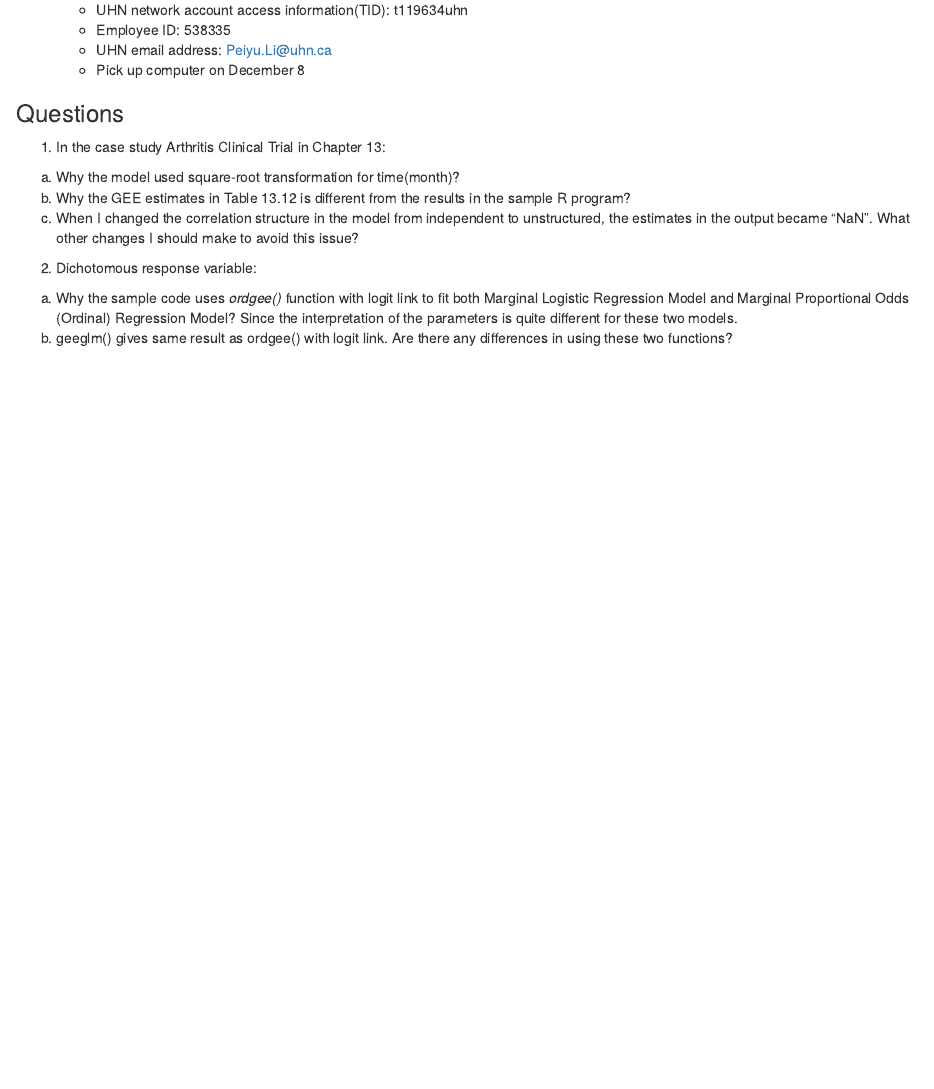
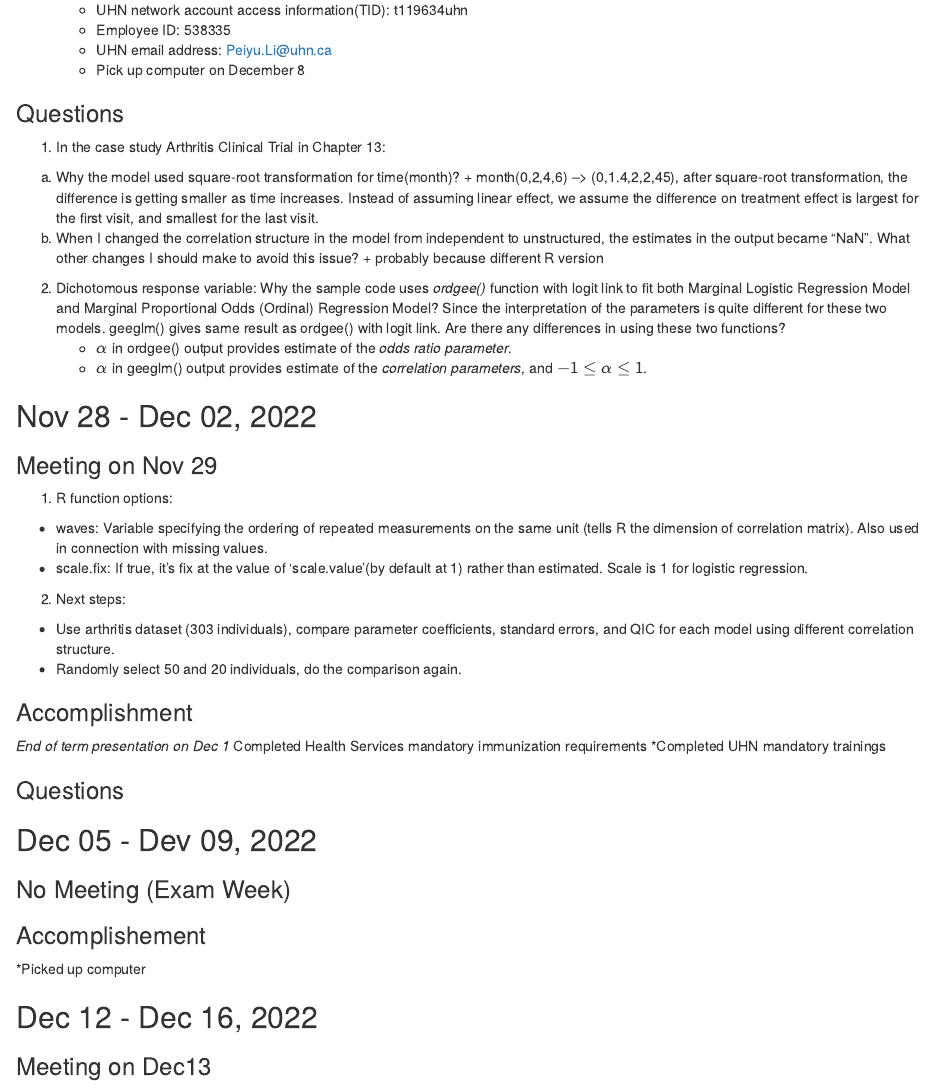
Before and after one commit to ayamitani/gee_matchedlong2022, an R Markdown document (weekly_summary.Rmd): the page in a window 1100 px wide, from 1610 px down. Rendered offline with R 4.5, knitr and Pandoc, with nearby package versions.

Commit message:
Nov28 - Dec02 update

```diff
--- a/weekly_summary.Rmd
+++ b/weekly_summary.Rmd
@@ -74,9 +74,40 @@ $Cov(\hat{\beta}) = B^{-1}MB^{-1}$
 ### Questions
 1. In the case study Arthritis Clinical Trial in Chapter 13:
   a) Why the model used square-root transformation for time(month)?
-  b) Why the GEE estimates in Table 13.12 is different from the results in the sample R program?
-  c) When I changed the correlation structure in the model from independent to unstructured, the estimates in the output became "NaN". What other changes I should make to avoid this issue?
+    + month(0,2,4,6) --> (0,1.4,2,2,45), after square-root transformation, the difference is getting smaller as time increases. Instead of assuming linear effect, we assume the difference on treatment effect is largest for the first visit, and smallest for the last visit.
+  b) When I changed the correlation structure in the model from independent to unstructured, the estimates in the output became "NaN". What other changes I should make to avoid this issue?
+    + probably because different R version
 
 2. Dichotomous response variable:
-  a) Why the sample code uses *ordgee()* function with logit link to fit both Marginal Logistic Regression Model and Marginal Proportional Odds (Ordinal) Regression Model? Since the interpretation of the parameters is quite different for these two models.
-  b) geeglm() gives same result as ordgee() with logit link. Are there any differences in using these two functions?
+  Why the sample code uses *ordgee()* function with logit link to fit both Marginal Logistic Regression Model and Marginal Proportional Odds (Ordinal) Regression Model? Since the interpretation of the parameters is quite different for these two models.
+  geeglm() gives same result as ordgee() with logit link. Are there any differences in using these two functions?
+   + $\alpha$ in ordgee() output provides estimate of the *odds ratio parameter*.
+   + $\alpha$ in geeglm() output provides estimate of the *correlation parameters*, and $-1 \leq \alpha \leq 1$.
+
+
+
+## Nov 28 - Dec 02, 2022
+### Meeting on Nov 29
+1. R function options:
+  - waves: Variable specifying the ordering of repeated measurements on the same unit (tells R the dimension of correlation matrix). Also used in connection with missing values.
+  - scale.fix: If true, it's fix at the value of 'scale.value'(by default at 1) rather than estimated. Scale is 1 for logistic regression.
+2. Next steps:
+  - Use arthritis dataset (303 individuals), compare parameter coefficients, standard errors, and QIC for each model using different correlation structure.
+  - Randomly select 50 and 20 individuals, do the comparison again.
+
+### Accomplishment
+*End of term presentation on Dec 1
+*Completed Health Services mandatory immunization requirements
+*Completed UHN mandatory trainings
+
+
+### Questions
+
+
+## Dec 05 - Dev 09, 2022
+### No Meeting (Exam Week)
+### Accomplishement
+*Picked up computer
+
+## Dec 12 - Dec 16, 2022
+### Meeting on Dec13
```
